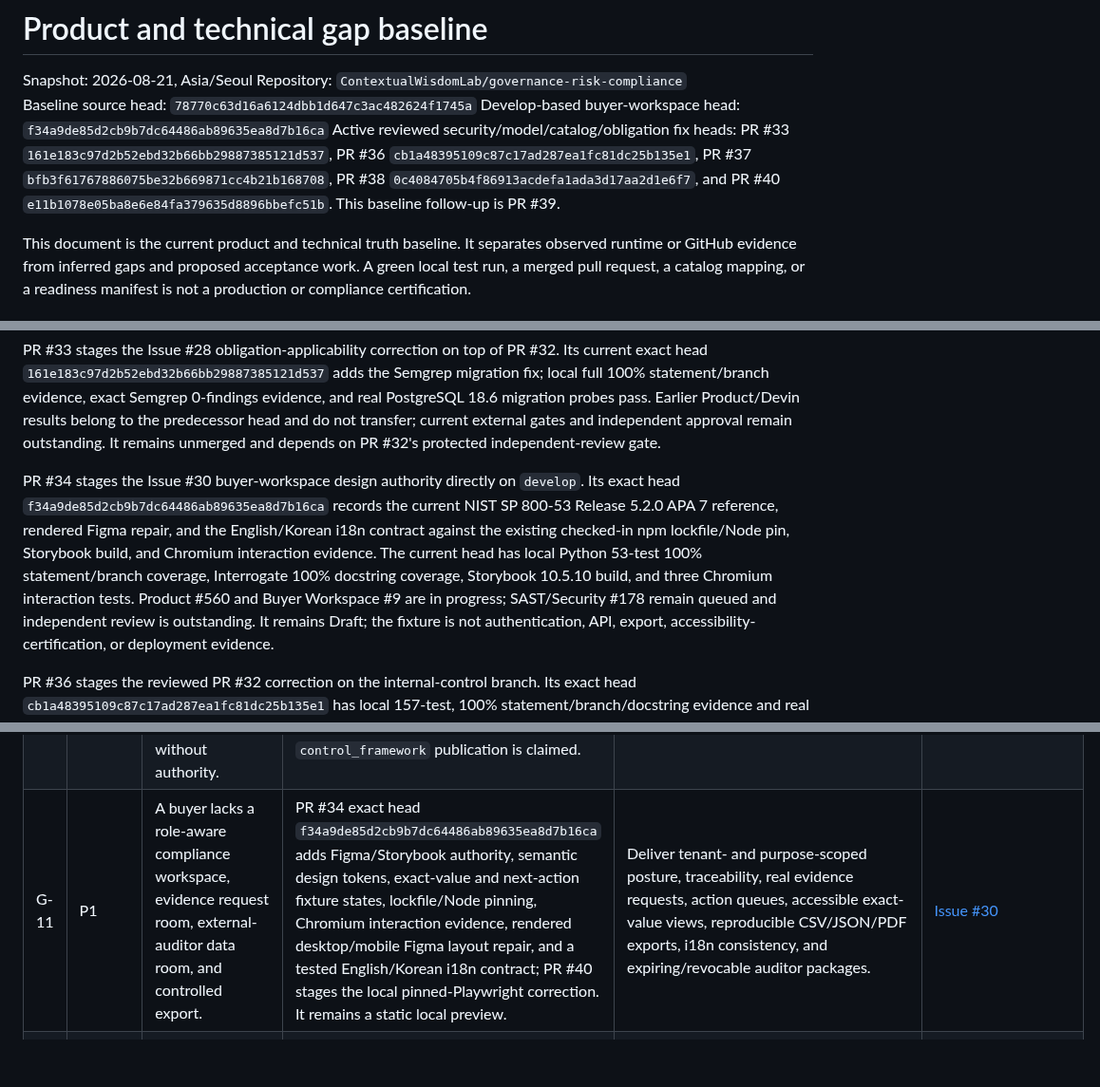
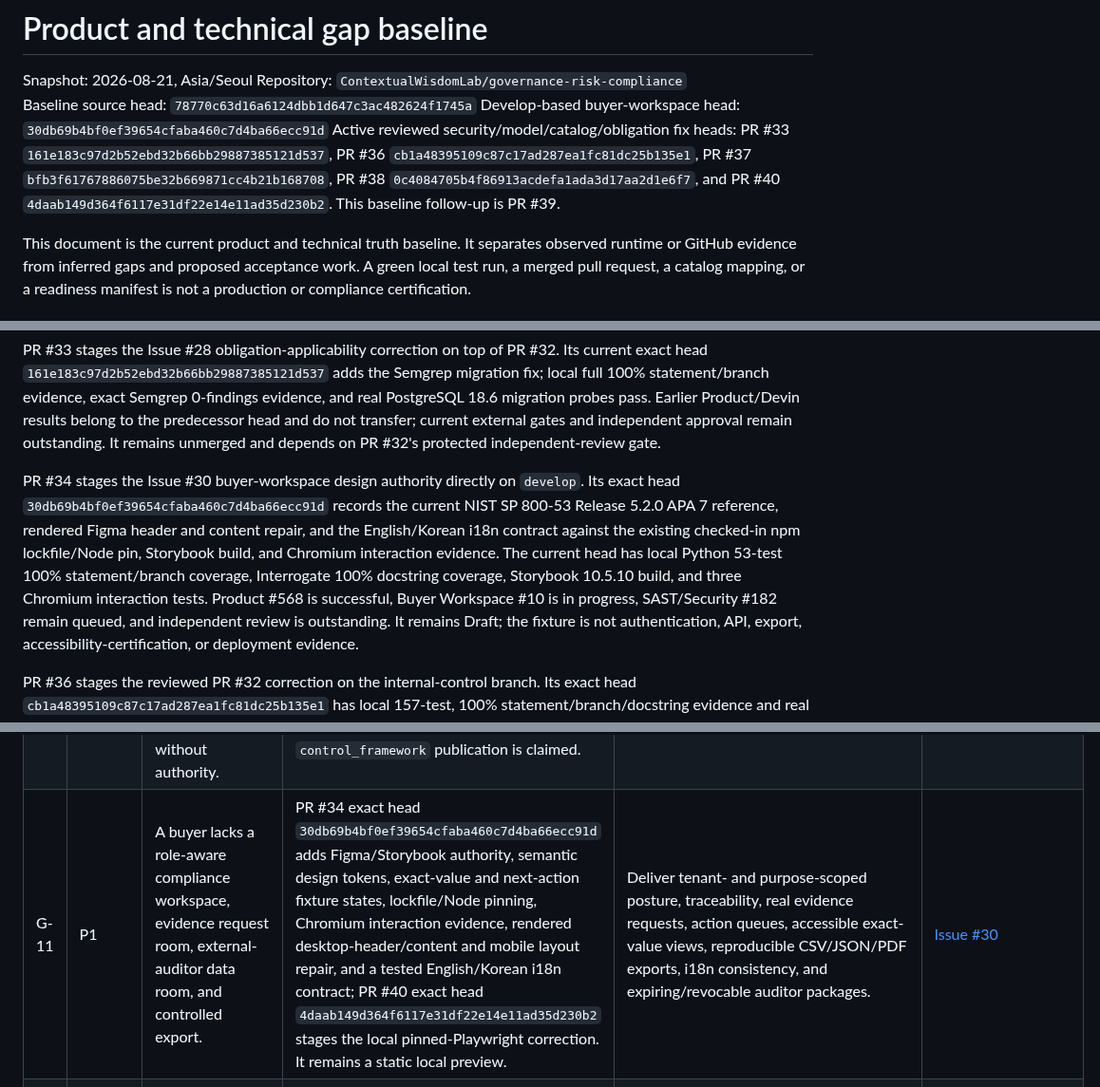
Before and after one commit to ContextualWisdomLab/governance-risk-compliance, a Markdown page: docs/product-technical-gap-baseline.md, 3 parts joined by grey strips. Shown at 95% size. GitHub-like rendering; blank space fills up the shorter version.

Commit message:
docs: refresh buyer gap exact heads

```diff
--- a/docs/product-technical-gap-baseline.md
+++ b/docs/product-technical-gap-baseline.md
@@ -3,8 +3,8 @@
 Snapshot: 2026-08-21, Asia/Seoul
 Repository: `ContextualWisdomLab/governance-risk-compliance`
 Baseline source head: `78770c63d16a6124dbb1d647c3ac482624f1745a`
-Develop-based buyer-workspace head: `f34a9de85d2cb9b7dc64486ab89635ea8d7b16ca`
-Active reviewed security/model/catalog/obligation fix heads: PR #33 `161e183c97d2b52ebd32b66bb29887385121d537`, PR #36 `cb1a48395109c87c17ad287ea1fc81dc25b135e1`, PR #37 `bfb3f61767886075be32b669871cc4b21b168708`, PR #38 `0c4084705b4f86913acdefa1ada3d17aa2d1e6f7`, and PR #40 `e11b1078e05ba8e6e84fa379635d8896bbefc51b`. This baseline follow-up is PR #39.
+Develop-based buyer-workspace head: `30db69b4bf0ef39654cfaba460c7d4ba66ecc91d`
+Active reviewed security/model/catalog/obligation fix heads: PR #33 `161e183c97d2b52ebd32b66bb29887385121d537`, PR #36 `cb1a48395109c87c17ad287ea1fc81dc25b135e1`, PR #37 `bfb3f61767886075be32b669871cc4b21b168708`, PR #38 `0c4084705b4f86913acdefa1ada3d17aa2d1e6f7`, and PR #40 `4daab149d364f6117e31df22e14e11ad35d230b2`. This baseline follow-up is PR #39.
 
 This document is the current product and technical truth baseline. It separates
 observed runtime or GitHub evidence from inferred gaps and proposed acceptance
@@ -41,14 +41,15 @@ current external gates and independent approval remain outstanding. It remains
 unmerged and depends on PR #32's protected independent-review gate.
 
 PR #34 stages the Issue #30 buyer-workspace design authority directly on
-`develop`. Its exact head `f34a9de85d2cb9b7dc64486ab89635ea8d7b16ca` records the
-current NIST SP 800-53 Release 5.2.0 APA 7 reference, rendered Figma repair,
+`develop`. Its exact head `30db69b4bf0ef39654cfaba460c7d4ba66ecc91d` records the
+current NIST SP 800-53 Release 5.2.0 APA 7 reference, rendered Figma header and
+content repair,
 and the English/Korean i18n contract against the existing checked-in npm
 lockfile/Node pin, Storybook build, and Chromium interaction evidence. The
 current head has local Python 53-test 100% statement/branch coverage,
 Interrogate 100% docstring coverage, Storybook 10.5.10 build, and three
-Chromium interaction tests. Product #560 and Buyer Workspace #9 are in
-progress; SAST/Security #178 remain queued and independent review is
+Chromium interaction tests. Product #568 is successful, Buyer Workspace #10 is
+in progress, SAST/Security #182 remain queued, and independent review is
 outstanding. It remains Draft; the fixture is not authentication, API, export,
 accessibility-certification, or deployment evidence.
 
@@ -152,7 +153,7 @@ issues and PRs.
 | G-08 | P1 | An auditor cannot run a complete governed audit from program planning through independent closure. | Evidence and `audit_event` exist, but audit universe, program, engagement, procedures, sampling, workpapers, findings, competence, independence, supervision, remediation, retest, closure, and quality assessment do not. | Implement the ISO 19011:2026 and IIA-aligned workflow against actual internal-control implementations and purpose-bound evidence usage. | [Issue #14](https://github.com/ContextualWisdomLab/governance-risk-compliance/issues/14) |
 | G-09 | P0 | A green workflow can be mistaken for release authority without one exact machine-verifiable readiness decision. | PR #17 adds a fail-closed readiness manifest and repository-file evidence binding; it remains unmerged and intentionally reports `production_ready=false`. | Require exact current source/artifact evidence, freshness, branch policy, security gates, independent approval, and zero blockers before release mode succeeds. | [Issue #15](https://github.com/ContextualWisdomLab/governance-risk-compliance/issues/15) |
 | G-10 | P1 | Catalog maintenance can drift, lose provenance, overstate mappings, or redistribute source text without authority. | Catalog rows are manually checked into `cwl_grc/catalog.py`; PR #37 now stages provenance metadata, source/version/import/receipt/release persistence, reviewed APA references, and a server-owned source-host boundary, but no remote fetch, OSCAL/OLIR parser, or `control_framework` publication is claimed. | Add lawful source-artifact ingestion, versioned release/diff, export restrictions, OSCAL 1.2.3 Catalog/Profile/Mapping round trips, reviewed mapping semantics, OLIR provenance, and change impact. | [Issue #29](https://github.com/ContextualWisdomLab/governance-risk-compliance/issues/29) |
-| G-11 | P1 | A buyer lacks a role-aware compliance workspace, evidence request room, external-auditor data room, and controlled export. | PR #34 exact head `f34a9de85d2cb9b7dc64486ab89635ea8d7b16ca` adds Figma/Storybook authority, semantic design tokens, exact-value and next-action fixture states, lockfile/Node pinning, Chromium interaction evidence, rendered desktop/mobile Figma layout repair, and a tested English/Korean i18n contract; PR #40 stages the local pinned-Playwright correction. It remains a static local preview. | Deliver tenant- and purpose-scoped posture, traceability, real evidence requests, action queues, accessible exact-value views, reproducible CSV/JSON/PDF exports, i18n consistency, and expiring/revocable auditor packages. | [Issue #30](https://github.com/ContextualWisdomLab/governance-risk-compliance/issues/30) |
+| G-11 | P1 | A buyer lacks a role-aware compliance workspace, evidence request room, external-auditor data room, and controlled export. | PR #34 exact head `30db69b4bf0ef39654cfaba460c7d4ba66ecc91d` adds Figma/Storybook authority, semantic design tokens, exact-value and next-action fixture states, lockfile/Node pinning, Chromium interaction evidence, rendered desktop-header/content and mobile layout repair, and a tested English/Korean i18n contract; PR #40 exact head `4daab149d364f6117e31df22e14e11ad35d230b2` stages the local pinned-Playwright correction. It remains a static local preview. | Deliver tenant- and purpose-scoped posture, traceability, real evidence requests, action queues, accessible exact-value views, reproducible CSV/JSON/PDF exports, i18n consistency, and expiring/revocable auditor packages. | [Issue #30](https://github.com/ContextualWisdomLab/governance-risk-compliance/issues/30) |
 | G-12 | P1 | Cross-repository consumers cannot rely on a governed GRC contract. | Architecture names Keyverse, Orgmetra, AIS, Billing, naruon, EA, and Semantic Data Portal as future consumers or authorities only. | Publish minimal OpenAPI/event contracts, opaque references, purpose/tenant/provenance envelopes, contract tests, and explicit authoritative/observed/inferred/proposed boundaries. | [ARCHITECTURE.md](../ARCHITECTURE.md) |
 | G-13 | P0 | External requirements, internal controls, implementations, tests, and evidence use are conflated. | PR #32 exact head `138c8331723785d7188c4f5403cff61a1d9e9f40` stages the separated model; PR #36 exact head `cb1a48395109c87c17ad287ea1fc81dc25b135e1` stages review fixes, local 100% evidence, and real PostgreSQL 18.6 upgrade/graph probes. Neither has independent approval or protected merge evidence. | Re-fetch PR #32 and its PR #36 fix exact heads after review, resolve valid findings, obtain independent approval, merge through branch protection, and then integrate authenticated stable APIs before risk/audit consumers depend on the model. | [Issue #27](https://github.com/ContextualWisdomLab/governance-risk-compliance/issues/27) |
 | G-14 | P1 | The product cannot prove which laws, regulations, contracts, and commitments apply to a precise tenant, scope, jurisdiction, and time. | PR #33 exact head `78770c63d16a6124dbb1d647c3ac482624f1745a` stages source revisions, obligations, jurisdiction references, applicability decisions, legal interpretations, commitments, proposed-only requirement links, source changes, impact assessments, tenant checks, null-safe target uniqueness, immutable guards, exact-head Product/Devin evidence, and a PostgreSQL 18 probe; no protected merge is observed. | Complete the protected PR #32 → PR #33 merge sequence, then add production Keyverse authorization, independent approval workflow, lawful source-artifact ingestion/diff, stable authenticated APIs, and downstream risk/audit/workspace consumers. | [Issue #28](https://github.com/ContextualWisdomLab/governance-risk-compliance/issues/28) |
```
Also changed, not shown: other parts of docs/product-technical-gap-baseline.md (+2 -2 lines).
